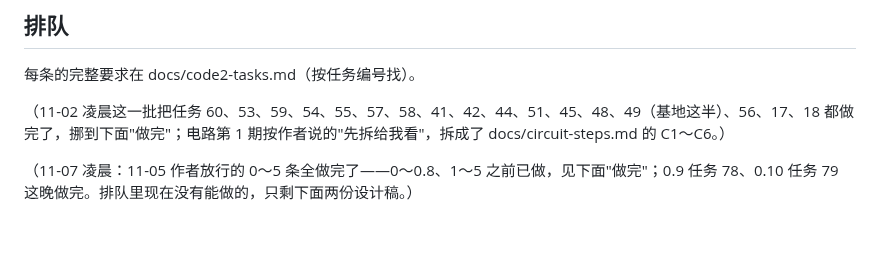
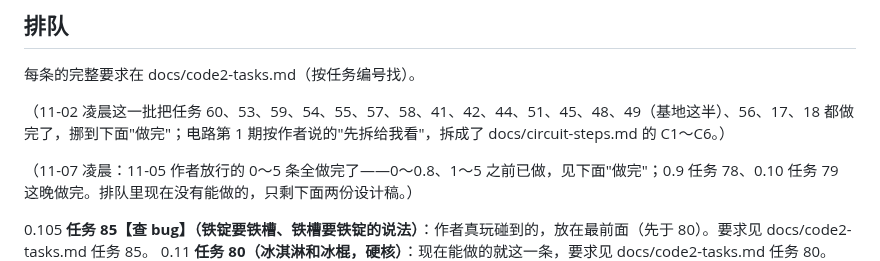
Before and after one commit to nickyu28/maodun, a Markdown page: docs/queue-code2.md, the part around the change. Drawn GitHub-style; blank space fills up the shorter version.

```diff
--- a/docs/queue-code2.md
+++ b/docs/queue-code2.md
@@ -19,6 +19,7 @@
 
 （11-07 凌晨：11-05 作者放行的 0～5 条全做完了——0～0.8、1～5 之前已做，见下面"做完"；0.9 任务 78、0.10 任务 79 这晚做完。排队里现在没有能做的，只剩下面两份设计稿。）
 
+0.105 **任务 85【查 bug】（铁锭要铁槽、铁槽要铁锭的说法）**：作者真玩碰到的，放在最前面（先于 80）。要求见 docs/code2-tasks.md 任务 85。
 0.11 **任务 80（冰淇淋和冰棍，硬核）**：现在能做的就这一条，要求见 docs/code2-tasks.md 任务 80。
 0.12 **任务 81（火箭第一期：空气分离塔、氮氩氖氪）**：放在任务 80 之后。要求见 docs/code2-tasks.md 任务 81。
 0.13 **任务 82（月球 M1 固定地图）、83（月球 M2 选落点）**：放在任务 81 之后，82 先 83 后。用调试入口，不等火箭。要求见 docs/code2-tasks.md 任务 82、83，路线图 docs/moon.md。
```
Also changed, not shown: docs/code2-tasks.md (+8 -0 lines).
